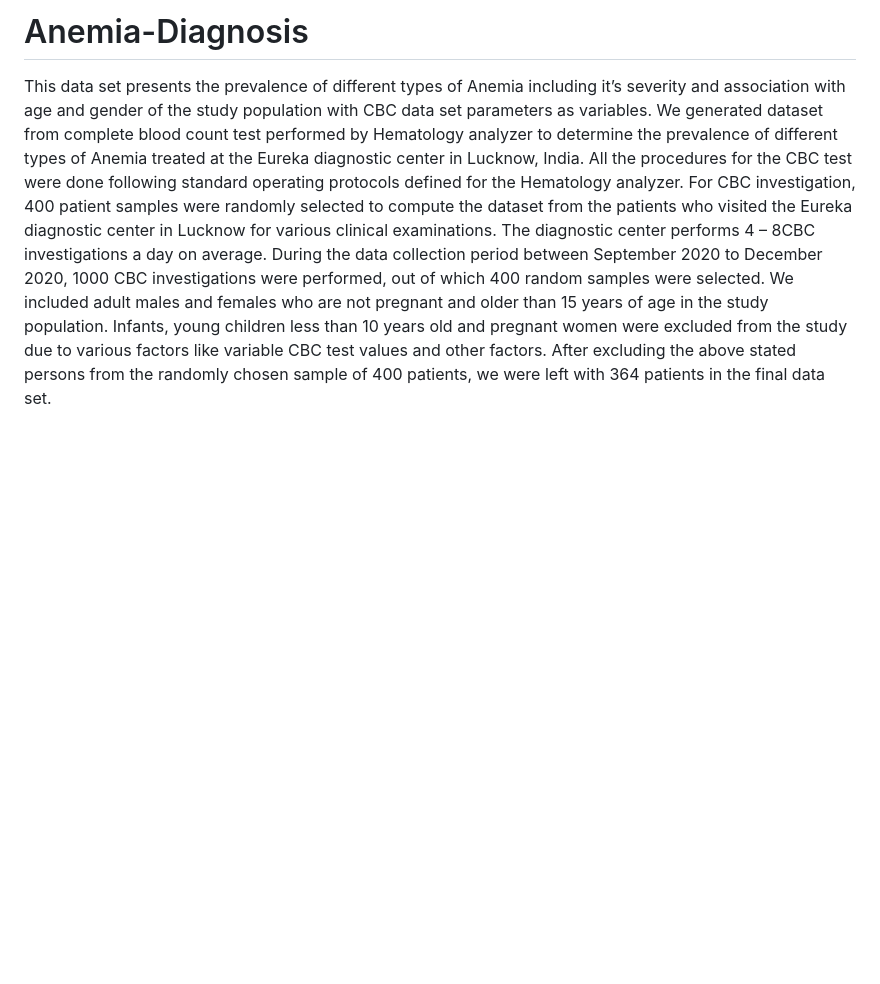
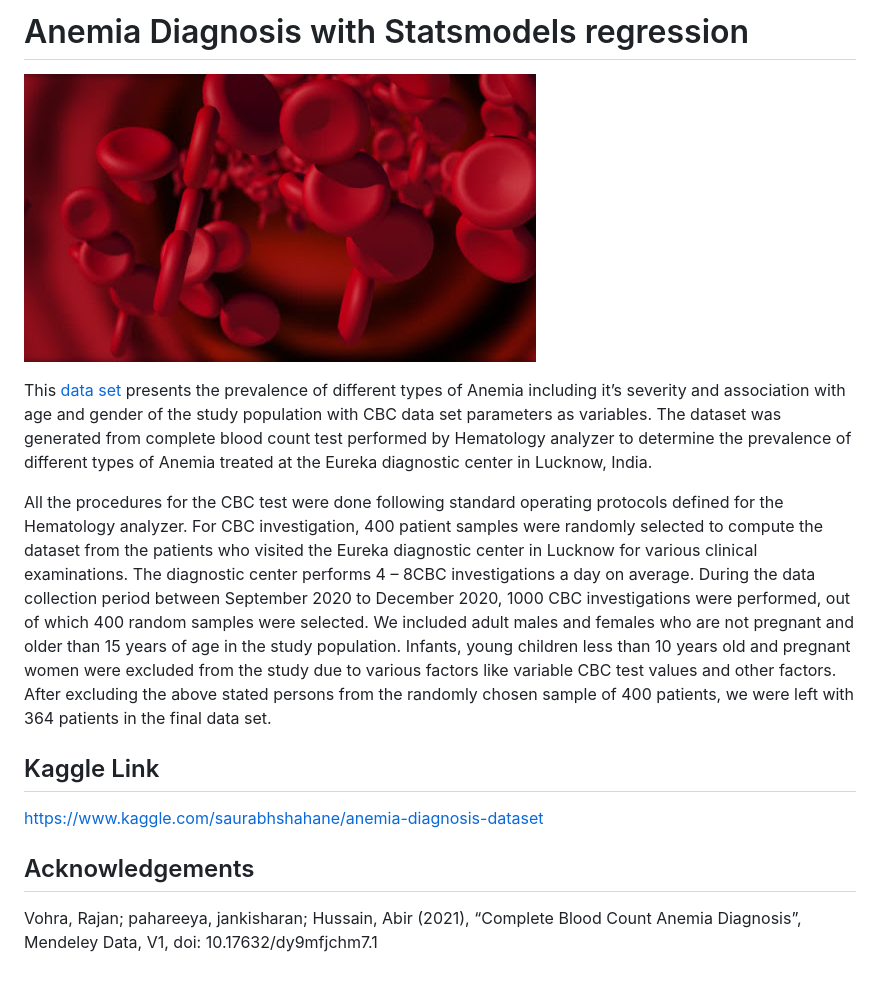
Before and after one commit to akshit113/Anemia-Diagnosis, a Markdown page: README.md, the part around the change. Drawn GitHub-style; pictures changed too: header.jpeg (added); blank space fills up the shorter version.

```diff
--- a/README.md
+++ b/README.md
@@ -1,2 +1,15 @@
-# Anemia-Diagnosis
-This data set presents the prevalence of different types of Anemia including it’s severity and association with age and gender of the study population with CBC data set parameters as variables. We generated dataset from complete blood count test performed by Hematology analyzer to determine the prevalence of different types of Anemia treated at the Eureka diagnostic center in Lucknow, India. All the procedures for the CBC test were done following standard operating protocols defined for the Hematology analyzer. For CBC investigation, 400 patient samples were randomly selected to compute the dataset from the patients who visited the Eureka diagnostic center in Lucknow for various clinical examinations. The diagnostic center performs 4 – 8CBC investigations a day on average. During the data collection period between September 2020 to December 2020, 1000 CBC investigations were performed, out of which 400 random samples were selected. We included adult males and females who are not pregnant and older than 15 years of age in the study population. Infants, young children less than 10 years old and pregnant women were excluded from the study due to various factors like variable CBC test values and other factors. After excluding the above stated persons from the randomly chosen sample of 400 patients, we were left with 364 patients in the final data set.
+# Anemia Diagnosis with Statsmodels regression
+
+![Red Blood Cells](header.jpeg)
+
+This [data set](https://www.kaggle.com/saurabhshahane/anemia-diagnosis-dataset) presents the prevalence of different types of Anemia including it’s severity and association with age and gender of the study population with CBC data set parameters as variables.
+The dataset was generated from complete blood count test performed by Hematology analyzer to determine the prevalence of different types of Anemia treated at the Eureka diagnostic center in Lucknow, India.
+
+All the procedures for the CBC test were done following standard operating protocols defined for the Hematology analyzer.
+For CBC investigation, 400 patient samples were randomly selected to compute the dataset from the patients who visited the Eureka diagnostic center in Lucknow for various clinical examinations. The diagnostic center performs 4 – 8CBC investigations a day on average. During the data collection period between September 2020 to December 2020, 1000 CBC investigations were performed, out of which 400 random samples were selected. We included adult males and females who are not pregnant and older than 15 years of age in the study population. Infants, young children less than 10 years old and pregnant women were excluded from the study due to various factors like variable CBC test values and other factors. After excluding the above stated persons from the randomly chosen sample of 400 patients, we were left with 364 patients in the final data set.
+
+## Kaggle Link
+https://www.kaggle.com/saurabhshahane/anemia-diagnosis-dataset
+
+## Acknowledgements
+Vohra, Rajan; pahareeya, jankisharan; Hussain, Abir (2021), “Complete Blood Count Anemia Diagnosis”, Mendeley Data, V1, doi: 10.17632/dy9mfjchm7.1
```
Also changed, not shown: 2 other files.
